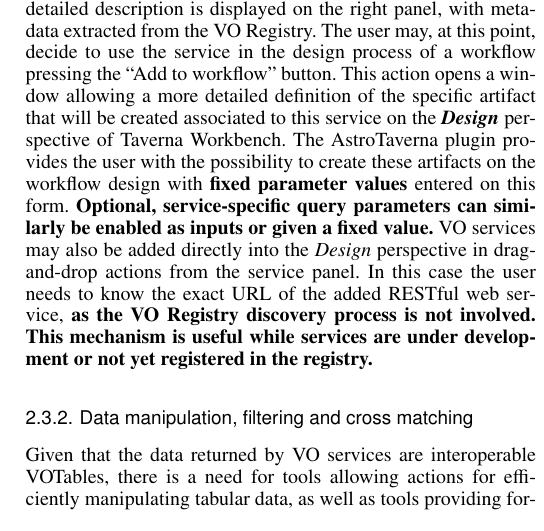
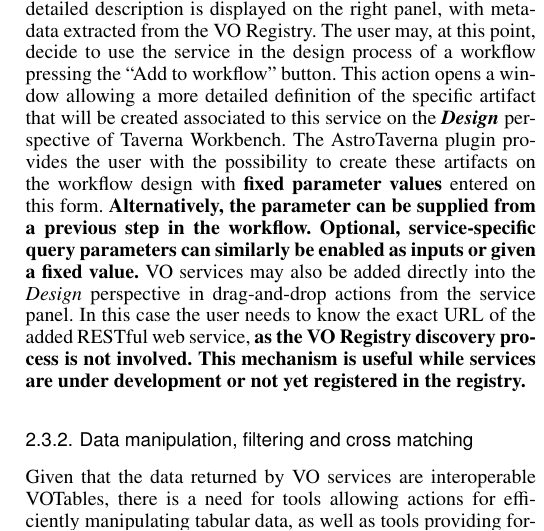
Before and after one commit to AMIGA-IAA/AstroTaverna-AA-article, a LaTeX paper (AstroTaverna.A&A.tex): part of one column of page 4 of 8, cut so that both start at the same text. Compiled offline with pdfLaTeX.

Commit message:
Added mechanisms for supplying previous steps
Alternatively, the parameter can be supplied from a previous step in
the workflow.

```diff
--- a/AstroTaverna.A&A.tex
+++ b/AstroTaverna.A&A.tex
@@ -186,7 +186,7 @@ The main VO architectural elements that have been implemented in AstroTaverna ar
 
 AstroTaverna provides support for discovery of VO data access services, with the addition of a new \lq\lq VO Services\rq\rq\ tab to the perspectives menu located on the top of Taverna Workbench window. This perspective, as seen in Fig.~\ref{fig:VODiscovery}, allows users to discover, browse, inspect and add VO services to workflows in the process of design. Users may select the VO Registry URL endpoint where they would like to perform the search of VO services. This search is based on keywords entered on a free-text box as well as on the specific service type chosen: Cone Search (positionally-indexed tabular data), SSA (positionally-indexed spectra) and SIA (positionally-indexed images). The list of VO services found is then presented as a tabular list with columns for the service \textit{Short name, Title, Subjects, Identifier} and \textit{Publisher}. The query interface is very similar to the one proposed in the widely used TOPCAT VO application \citep{Taylor2011}.
 
-When one of the services is selected among the list, a more detailed description is displayed on the right panel, with metadata extracted from the VO Registry. The user may, at this point, decide to use the service in the design process of a workflow pressing the \lq\lq Add to workflow\rq\rq\ button. This action opens a window allowing a more detailed definition of the specific artifact that will be created associated to this service on the \textbf{\emph{Design}} perspective of Taverna Workbench. The AstroTaverna plugin provides the user with the possibility to create these artifacts on the workflow design with \textbf{fixed parameter values} entered on this form. \textbf{Optional, service-specific query parameters can similarly be enabled as inputs or given a fixed value.} VO services may also be added directly into the \emph{Design} perspective in drag-and-drop actions from the service panel. In this case the user needs to know the exact URL of the added RESTful web service, \textbf{as the VO Registry discovery process is not involved. This mechanism is useful while services are under development or not yet registered in the registry.}
+When one of the services is selected among the list, a more detailed description is displayed on the right panel, with metadata extracted from the VO Registry. The user may, at this point, decide to use the service in the design process of a workflow pressing the \lq\lq Add to workflow\rq\rq\ button. This action opens a window allowing a more detailed definition of the specific artifact that will be created associated to this service on the \textbf{\emph{Design}} perspective of Taverna Workbench. The AstroTaverna plugin provides the user with the possibility to create these artifacts on the workflow design with \textbf{fixed parameter values} entered on this form. \textbf{Alternatively, the parameter can be supplied from a previous step in the workflow. Optional, service-specific query parameters can similarly be enabled as inputs or given a fixed value.} VO services may also be added directly into the \emph{Design} perspective in drag-and-drop actions from the service panel. In this case the user needs to know the exact URL of the added RESTful web service, \textbf{as the VO Registry discovery process is not involved. This mechanism is useful while services are under development or not yet registered in the registry.}
 
 \begin{figure}[tb]
 \centering
```
